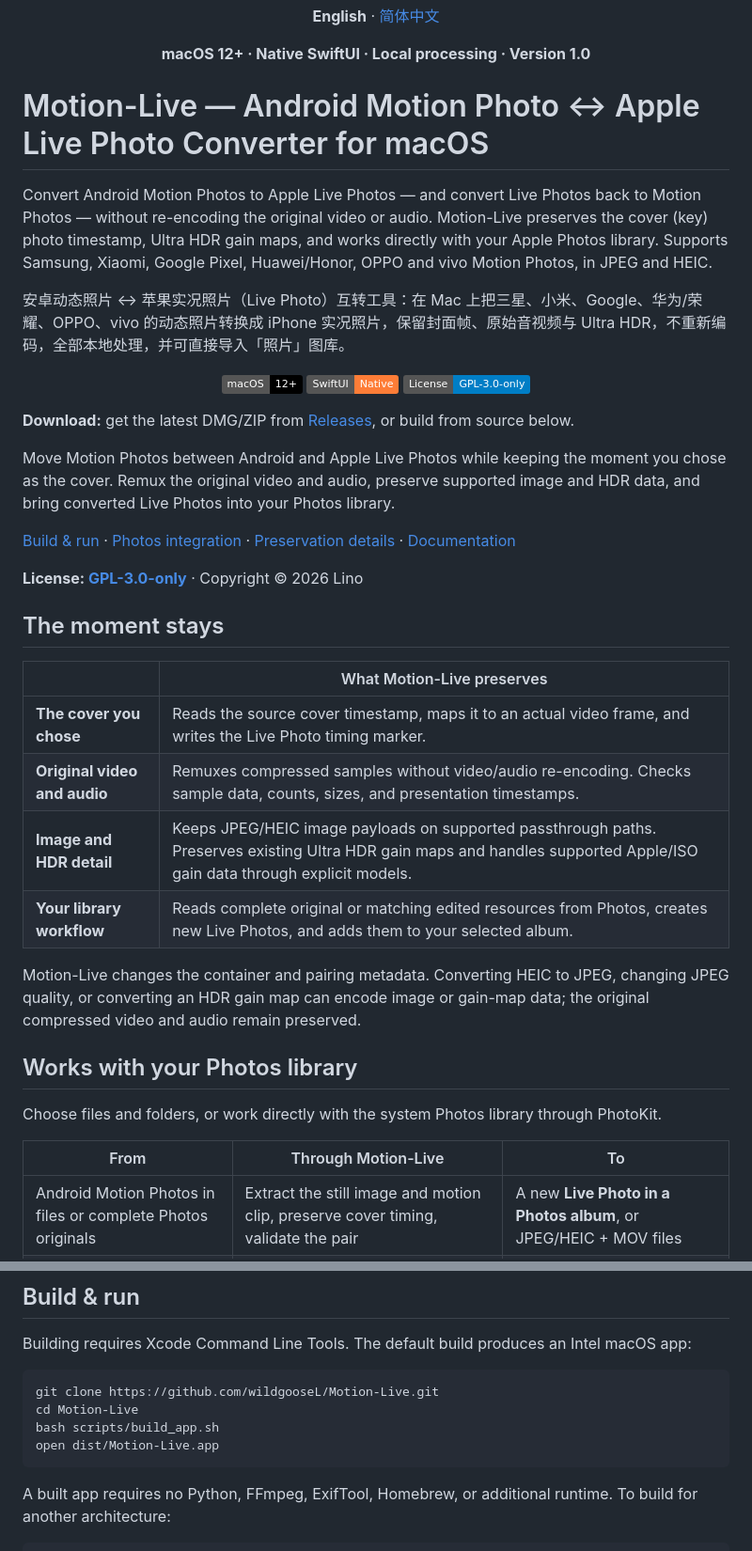
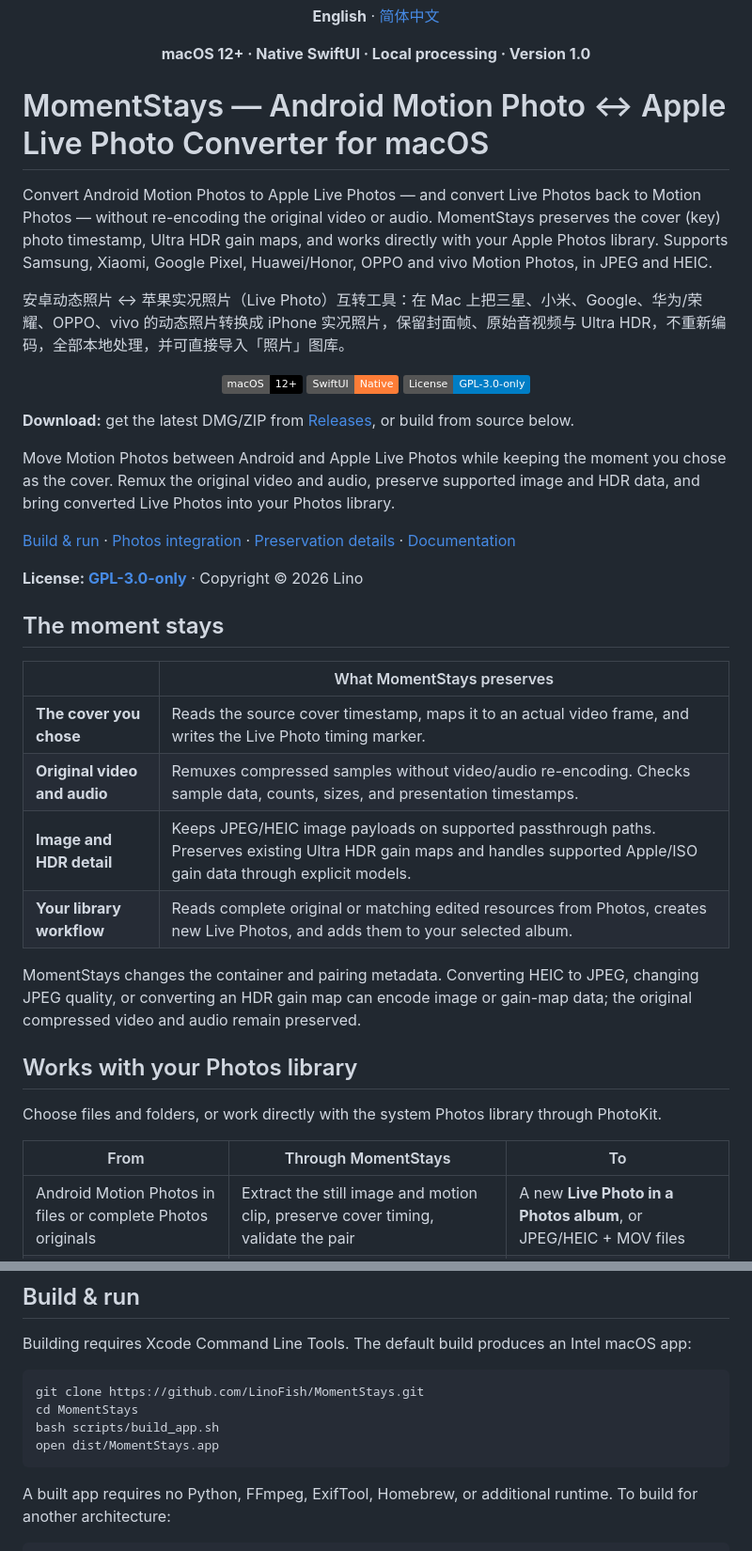
Before and after one commit to LinoFish/MomentStays, a Markdown page: README.md, 2 parts joined by grey strips. Shown at 94% size. Drawn GitHub-style; badges without logos.

Commit message:
rename: Motion-Live -> MomentStays (README.md)

````diff
--- a/README.md
+++ b/README.md
@@ -10,9 +10,9 @@
   <strong>macOS 12+ · Native SwiftUI · Local processing · Version 1.0</strong>
 </p>
 
-# Motion-Live — Android Motion Photo ↔ Apple Live Photo Converter for macOS
+# MomentStays — Android Motion Photo ↔ Apple Live Photo Converter for macOS
 
-Convert Android Motion Photos to Apple Live Photos — and convert Live Photos back to Motion Photos — without re-encoding the original video or audio. Motion-Live preserves the cover (key) photo timestamp, Ultra HDR gain maps, and works directly with your Apple Photos library. Supports Samsung, Xiaomi, Google Pixel, Huawei/Honor, OPPO and vivo Motion Photos, in JPEG and HEIC.
+Convert Android Motion Photos to Apple Live Photos — and convert Live Photos back to Motion Photos — without re-encoding the original video or audio. MomentStays preserves the cover (key) photo timestamp, Ultra HDR gain maps, and works directly with your Apple Photos library. Supports Samsung, Xiaomi, Google Pixel, Huawei/Honor, OPPO and vivo Motion Photos, in JPEG and HEIC.
 
 安卓动态照片 ↔ 苹果实况照片（Live Photo）互转工具：在 Mac 上把三星、小米、Google、华为/荣耀、OPPO、vivo 的动态照片转换成 iPhone 实况照片，保留封面帧、原始音视频与 Ultra HDR，不重新编码，全部本地处理，并可直接导入「照片」图库。
 
@@ -32,20 +32,20 @@ Move Motion Photos between Android and Apple Live Photos while keeping the momen
 
 ## The moment stays
 
-| | What Motion-Live preserves |
+| | What MomentStays preserves |
 | --- | --- |
 | **The cover you chose** | Reads the source cover timestamp, maps it to an actual video frame, and writes the Live Photo timing marker. |
 | **Original video and audio** | Remuxes compressed samples without video/audio re-encoding. Checks sample data, counts, sizes, and presentation timestamps. |
 | **Image and HDR detail** | Keeps JPEG/HEIC image payloads on supported passthrough paths. Preserves existing Ultra HDR gain maps and handles supported Apple/ISO gain data through explicit models. |
 | **Your library workflow** | Reads complete original or matching edited resources from Photos, creates new Live Photos, and adds them to your selected album. |
 
-Motion-Live changes the container and pairing metadata. Converting HEIC to JPEG, changing JPEG quality, or converting an HDR gain map can encode image or gain-map data; the original compressed video and audio remain preserved.
+MomentStays changes the container and pairing metadata. Converting HEIC to JPEG, changing JPEG quality, or converting an HDR gain map can encode image or gain-map data; the original compressed video and audio remain preserved.
 
 ## Works with your Photos library
 
 Choose files and folders, or work directly with the system Photos library through PhotoKit.
 
-| From | Through Motion-Live | To |
+| From | Through MomentStays | To |
 | --- | --- | --- |
 | Android Motion Photos in files or complete Photos originals | Extract the still image and motion clip, preserve cover timing, validate the pair | A new **Live Photo in a Photos album**, or JPEG/HEIC + MOV files |
 | Apple Live Photos in Photos or complete image + MOV pairs | Read the paired resources and timed cover marker, preserve audio/video streams | An **Android Motion Photo** in a folder, or the system share menu |
@@ -106,10 +106,10 @@ Vendor support applies to the layouts the parser can validate, not every device
 Building requires Xcode Command Line Tools. The default build produces an Intel macOS app:
 
 ```bash
-git clone https://github.com/wildgooseL/Motion-Live.git
-cd Motion-Live
+git clone https://github.com/LinoFish/MomentStays.git
+cd MomentStays
 bash scripts/build_app.sh
-open dist/Motion-Live.app
+open dist/MomentStays.app
 ```
 
 A built app requires no Python, FFmpeg, ExifTool, Homebrew, or additional runtime. To build for another architecture:
````
Also changed, not shown: other parts of README.md (+7 -7 lines).
